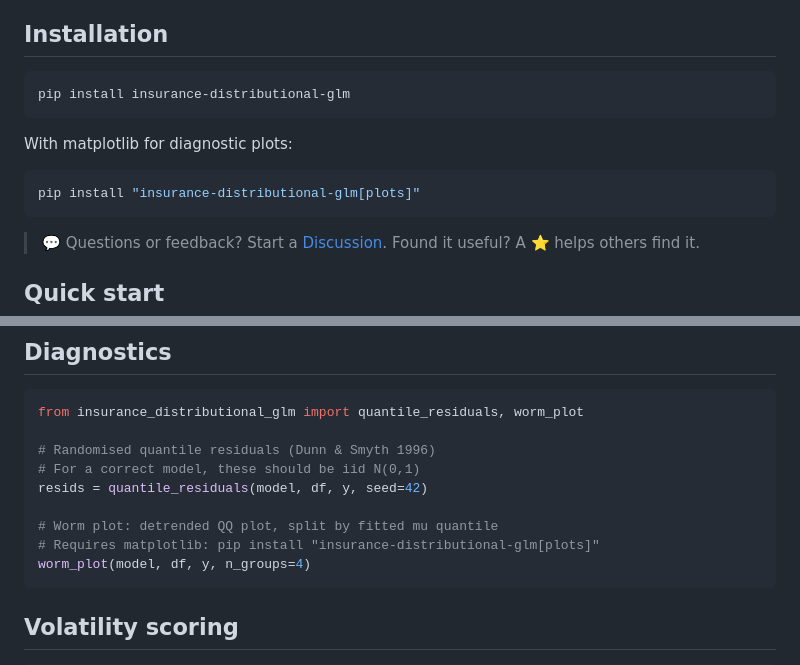
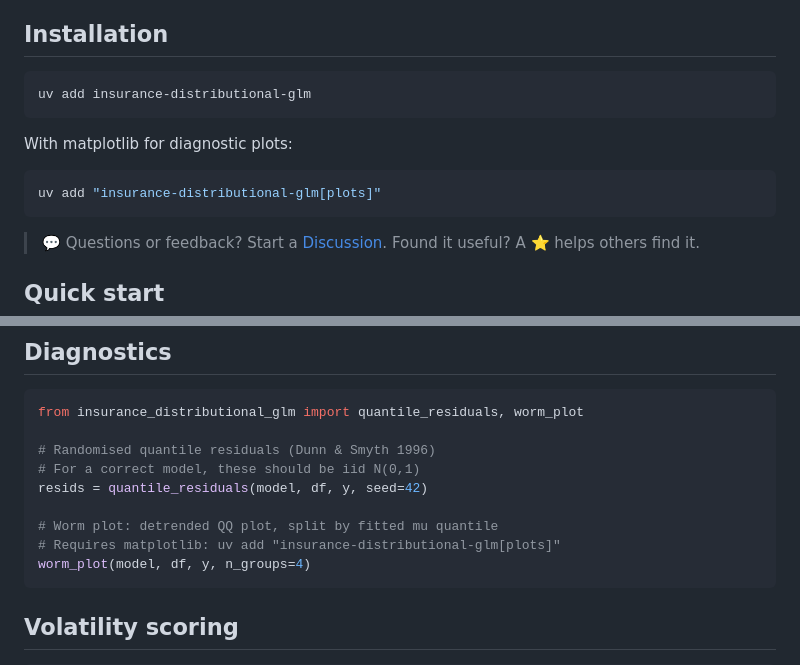
Before and after one commit to burning-cost/insurance-distributional-glm, a Markdown page: README.md, 2 parts joined by grey strips. Drawn GitHub-style.

Commit message:
docs: replace pip install with uv add in README

````diff
--- a/README.md
+++ b/README.md
@@ -37,12 +37,12 @@ log(sigma_i) = z_i^T beta_sigma      # CV depends on (possibly different) risk f
 ## Installation
 
 ```bash
-pip install insurance-distributional-glm
+uv add insurance-distributional-glm
 ```
 
 With matplotlib for diagnostic plots:
 ```bash
-pip install "insurance-distributional-glm[plots]"
+uv add "insurance-distributional-glm[plots]"
 ```
 
 > 💬 Questions or feedback? Start a [Discussion](https://github.com/burning-cost/insurance-distributional-glm/discussions). Found it useful? A ⭐ helps others find it.
@@ -165,7 +165,7 @@ from insurance_distributional_glm import quantile_residuals, worm_plot
 resids = quantile_residuals(model, df, y, seed=42)
 
 # Worm plot: detrended QQ plot, split by fitted mu quantile
-# Requires matplotlib: pip install "insurance-distributional-glm[plots]"
+# Requires matplotlib: uv add "insurance-distributional-glm[plots]"
 worm_plot(model, df, y, n_groups=4)
 ```
 
````
